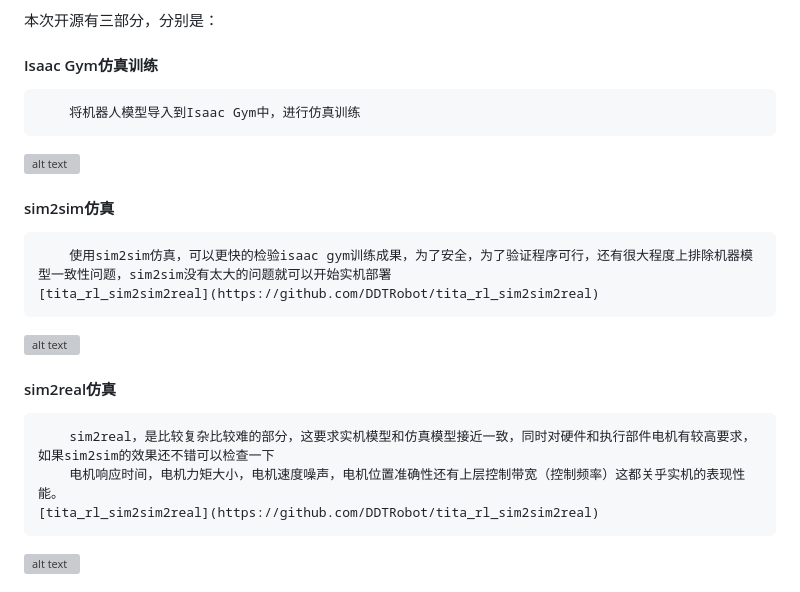
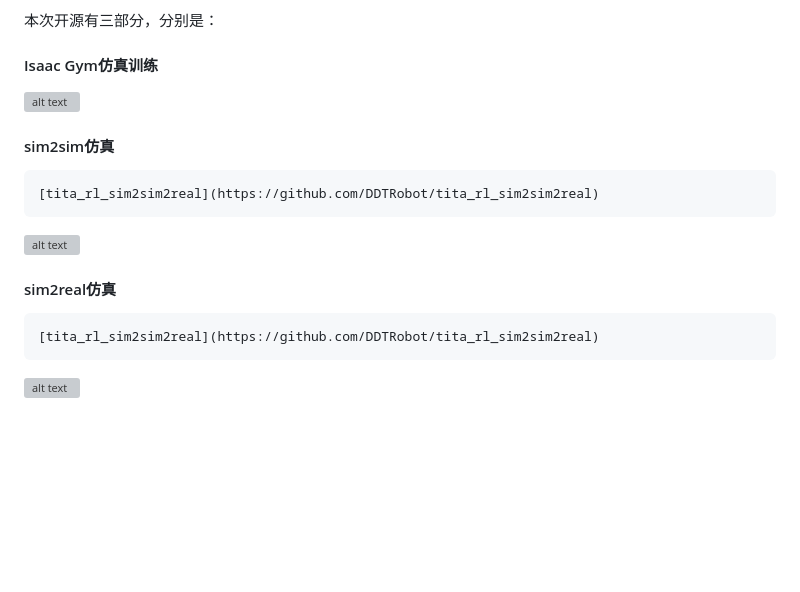
Before and after one commit to yhykid/tita_rl, a Markdown page: README.md, the part around the change. GitHub-like rendering; blank space fills up the shorter version; grey boxes are pictures that could not be loaded.

Commit message:
Update README.md
Signed-off-by: Direct-Drive Tech <103549353+DirectDriveTech-DDT@users.noreply.github.com>

```diff
--- a/README.md
+++ b/README.md
@@ -18,16 +18,15 @@ English README.md：to be updated
 
 本次开源有三部分，分别是：
 #### Isaac Gym仿真训练
-        将机器人模型导入到Isaac Gym中，进行仿真训练
+
 ![alt text](<pictures_videos/isaac_gym.gif>)
 
 #### sim2sim仿真
-        使用sim2sim仿真，可以更快的检验isaac gym训练成果，为了安全，为了验证程序可行，还有很大程度上排除机器模型一致性问题，sim2sim没有太大的问题就可以开始实机部署
+
     [tita_rl_sim2sim2real](https://github.com/DDTRobot/tita_rl_sim2sim2real)
 ![alt text](<pictures_videos/sim_webots.gif>)
 #### sim2real仿真
-        sim2real，是比较复杂比较难的部分，这要求实机模型和仿真模型接近一致，同时对硬件和执行部件电机有较高要求，如果sim2sim的效果还不错可以检查一下
-        电机响应时间，电机力矩大小，电机速度噪声，电机位置准确性还有上层控制带宽（控制频率）这都关乎实机的表现性能。
+
     [tita_rl_sim2sim2real](https://github.com/DDTRobot/tita_rl_sim2sim2real)
 ![alt text](pictures_videos/real_robot.gif)
 
```
